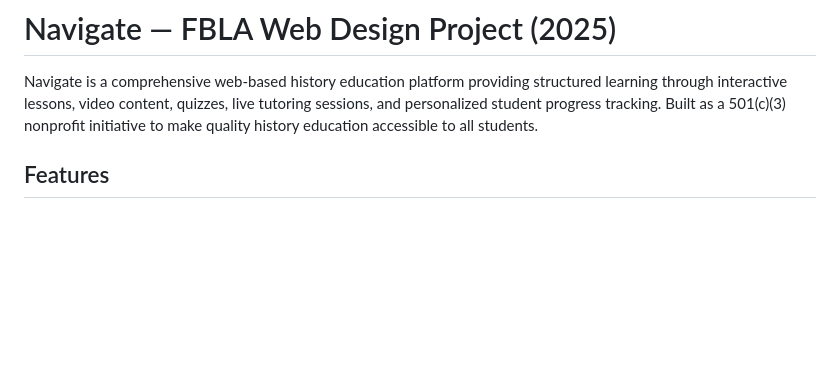
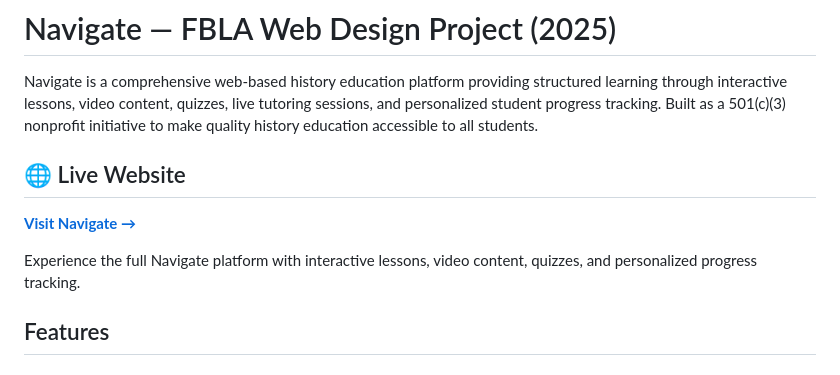
Before and after one commit to hj-create/Navigate, a Markdown page: README.md, the part around the change. Rendered like a GitHub page; blank space fills up the shorter version.

```diff
--- a/README.md
+++ b/README.md
@@ -1,6 +1,12 @@
 # Navigate — FBLA Web Design Project (2025)
 
 Navigate is a comprehensive web-based history education platform providing structured learning through interactive lessons, video content, quizzes, live tutoring sessions, and personalized student progress tracking. Built as a 501(c)(3) nonprofit initiative to make quality history education accessible to all students.
+
+## 🌐 Live Website
+
+**[Visit Navigate →](https://hj-create.github.io/Navigate/src/)**
+
+Experience the full Navigate platform with interactive lessons, video content, quizzes, and personalized progress tracking.
 
 ## Features
 
```
